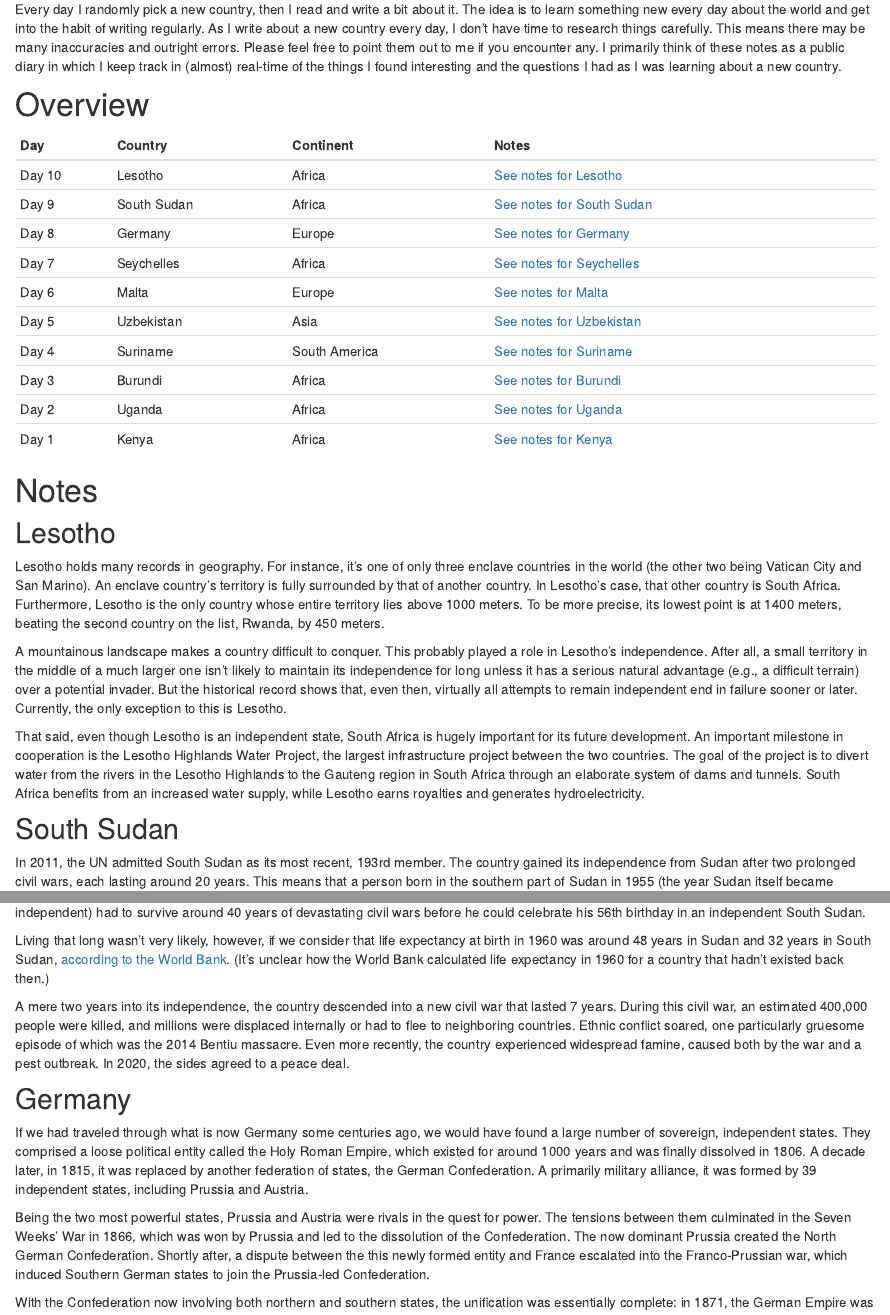
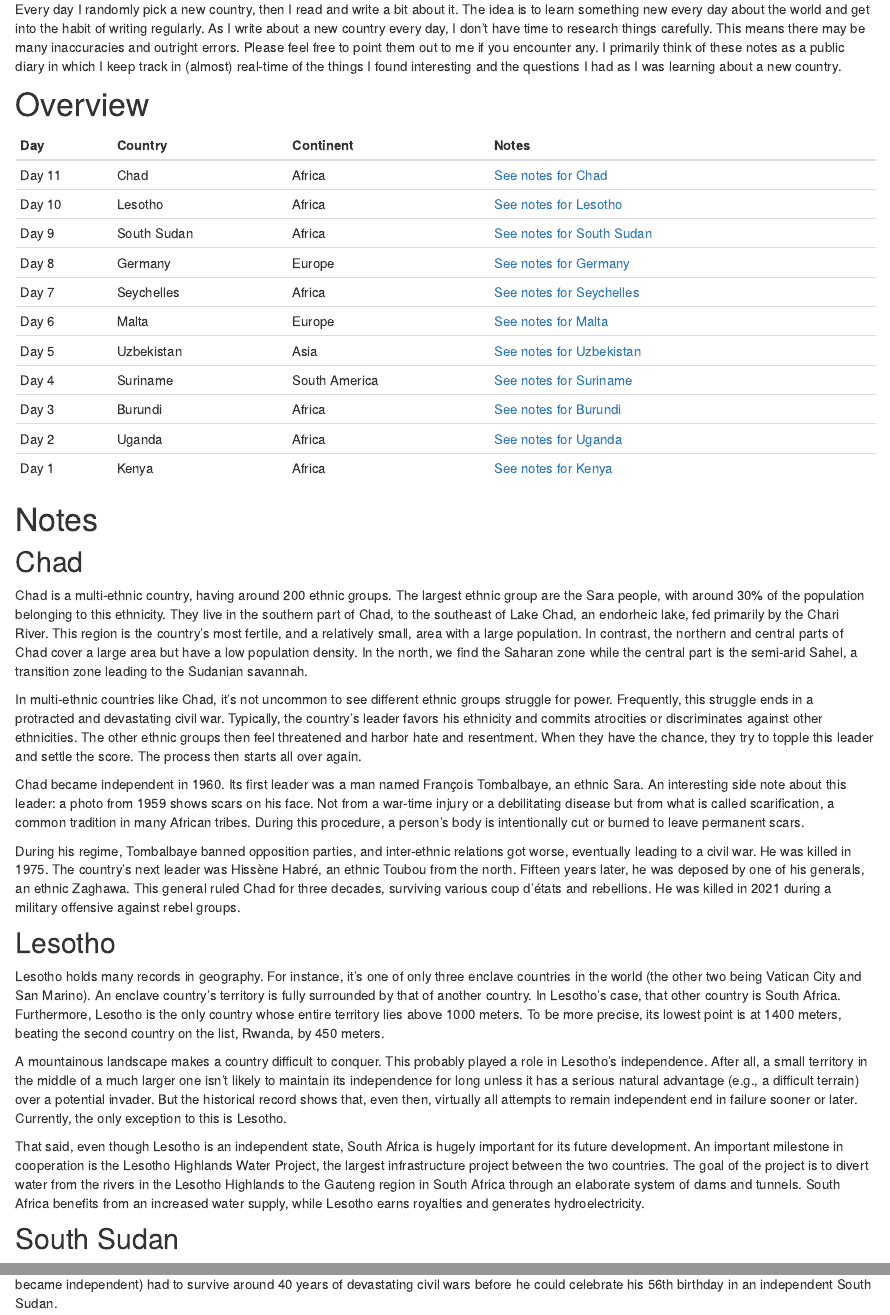
Before and after one commit to danielbanki/daniel_banki, an R Markdown document (one-day.Rmd): the page in a window 1100 px wide, from 180 px down, and a second part further down, joined at a grey line. Rendered offline with R 4.5, knitr and Pandoc, with nearby package versions; drawn as R Markdown's standard HTML page in place of the format the file asks for.

Commit message:
add chad

````diff
--- a/one-day.Rmd
+++ b/one-day.Rmd
@@ -15,6 +15,7 @@ knitr::opts_chunk$set(echo = FALSE)
 ```{r prepare-table}
 posts <- tidyr::tribble(
   ~Day, ~Country, ~Continent, ~Notes,
+  "Day 11", "Chad", "Africa", "[See notes for Chad](#chad)",
   "Day 10", "Lesotho", "Africa", "[See notes for Lesotho](#lesotho)",
   "Day 9", "South Sudan", "Africa", "[See notes for South Sudan](#south-sudan)",
   "Day 8", "Germany", "Europe", "[See notes for Germany](#germany)",
@@ -35,6 +36,17 @@ knitr::kable(posts)
 
 # Notes
 
+## Chad
+
+Chad is a multi-ethnic country, having around 200 ethnic groups. The largest ethnic group are the Sara people, with around 30% of the population belonging to this ethnicity. They live in the southern part of Chad, to the southeast of Lake Chad, an endorheic lake, fed primarily by the Chari River. This region is the country’s most fertile, and a relatively small, area with a large population. In contrast, the northern and central parts of Chad cover a large area but have a low population density. In the north, we find the Saharan zone while the central part is the semi-arid Sahel, a transition zone leading to the Sudanian savannah.
+
+In multi-ethnic countries like Chad, it’s not uncommon to see different ethnic groups struggle for power. Frequently, this struggle ends in a protracted and devastating civil war. Typically, the country’s leader favors his ethnicity and commits atrocities or discriminates against other ethnicities. The other ethnic groups then feel threatened and harbor hate and resentment. When they have the chance, they try to topple this leader and settle the score. The process then starts all over again.
+
+Chad became independent in 1960. Its first leader was a man named François Tombalbaye, an ethnic Sara. An interesting side note about this leader: a photo from 1959 shows scars on his face. Not from a war-time injury or a debilitating disease but from what is called scarification, a common tradition in many African tribes. During this procedure, a person’s body is intentionally cut or burned to leave permanent scars.
+
+During his regime, Tombalbaye banned opposition parties, and inter-ethnic relations got worse, eventually leading to a civil war. He was killed in 1975. The country’s next leader was Hissène Habré, an ethnic Toubou from the north. Fifteen years later, he was deposed by one of his generals, an ethnic Zaghawa. This general ruled Chad for three decades, surviving various coup d’états and rebellions. He was killed in 2021 during a military offensive against rebel groups.
+
+
 ## Lesotho
 
 Lesotho holds many records in geography. For instance, it’s one of only three enclave countries in the world (the other two being Vatican City and San Marino). An enclave country’s territory is fully surrounded by that of another country. In Lesotho’s case, that other country is South Africa. Furthermore, Lesotho is the only country whose entire territory lies above 1000 meters. To be more precise, its lowest point is at 1400 meters, beating the second country on the list, Rwanda, by 450 meters.
@@ -46,7 +58,7 @@ That said, even though Lesotho is an independent state, South Africa is hugely i
 
 ## South Sudan
 
-In 2011, the UN admitted South Sudan as its most recent, 193rd member. The country gained its independence from Sudan after two prolonged civil wars, each lasting around 20 years. This means that a person born in the southern part of Sudan in 1955 (the year Sudan itself became independent) had to survive around 40 years of devastating civil wars before he could celebrate his 56th birthday in an independent South Sudan.
+In 2011, the United Nations admitted South Sudan as its most recent, 193rd member. The country gained its independence from Sudan after two prolonged civil wars, each lasting around 20 years. This means that a person born in the southern part of Sudan in 1955 (the year Sudan itself became independent) had to survive around 40 years of devastating civil wars before he could celebrate his 56th birthday in an independent South Sudan.
 
 Living that long wasn’t very likely, however, if we consider that life expectancy at birth in 1960 was around 48 years in Sudan and 32 years in South Sudan, [according to the World Bank]( https://data.worldbank.org/indicator/SP.DYN.LE00.IN?locations=SS-SD). (It’s unclear how the World Bank calculated life expectancy in 1960 for a country that hadn’t existed back then.)
 
````
Also changed, not shown: 3 other files.
